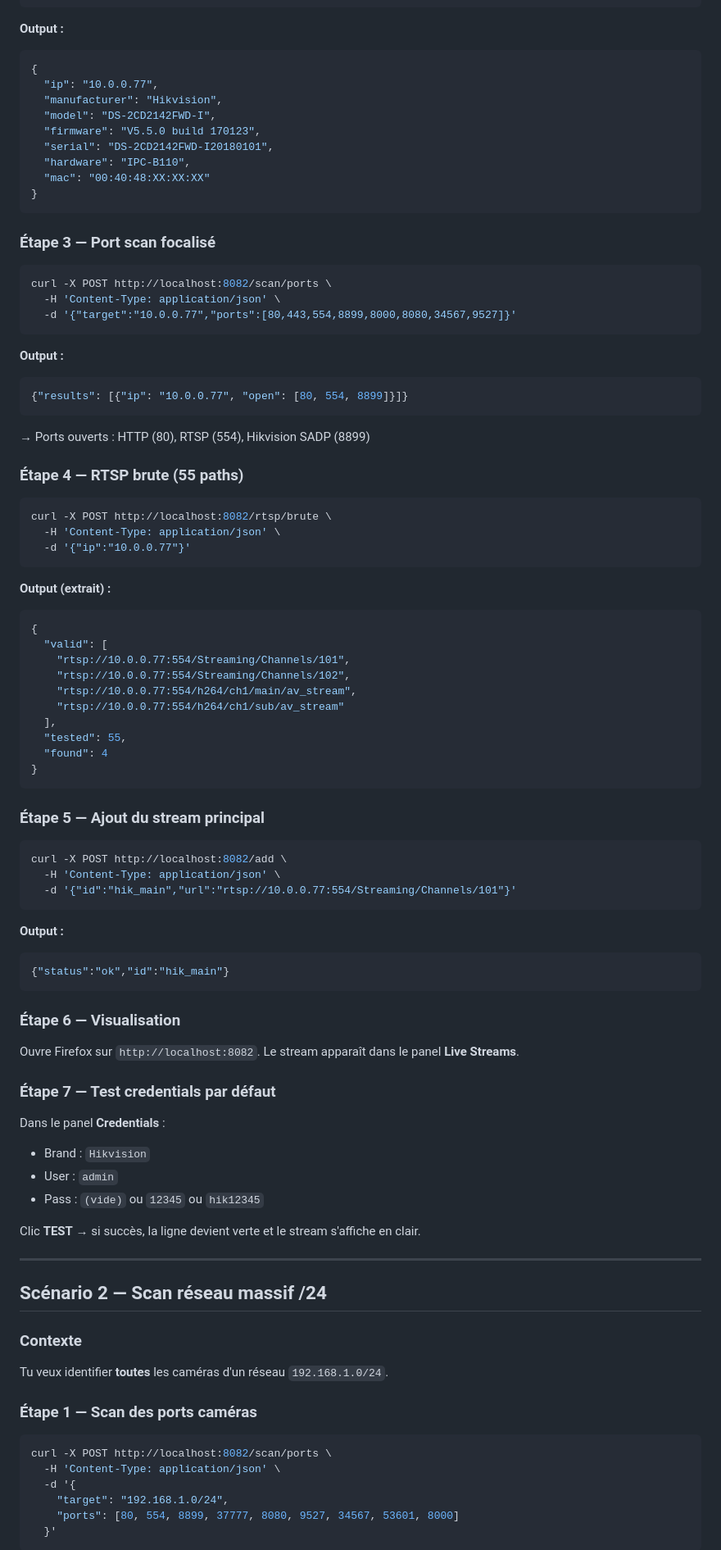
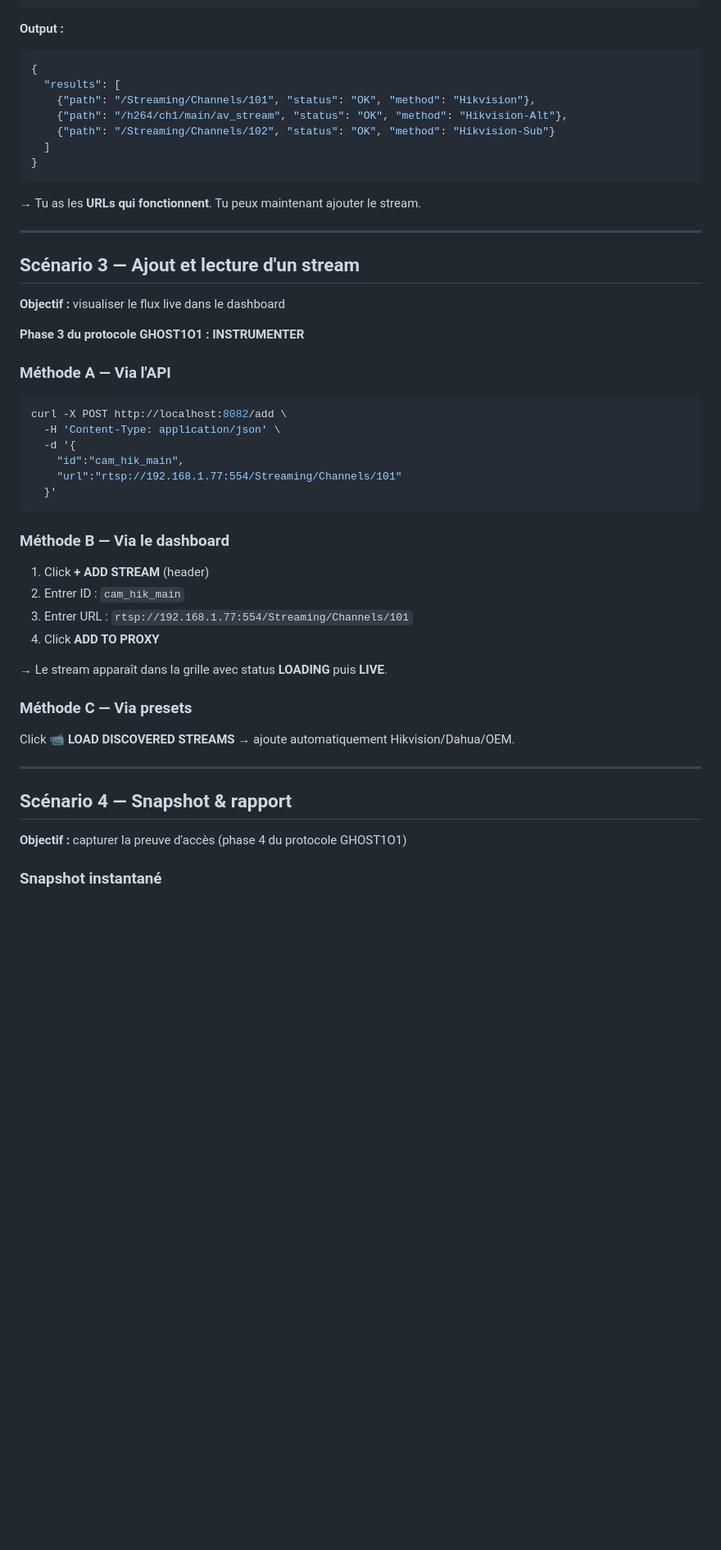
Before and after one commit to 187Ghost101/ghosteye, a Markdown page: USAGE.md, the part around one of its changes. Shown at 82% size. Drawn GitHub-style; blank space fills up the shorter version.

Commit message:
USAGE: 5 scenarios

````diff
--- a/USAGE.md
+++ b/USAGE.md
@@ -82,88 +83,53 @@ curl -X POST http://localhost:8082/onvif/probe \
 **Output :**
 ```json
 {
-  "ip": "10.0.0.77",
-  "manufacturer": "Hikvision",
-  "model": "DS-2CD2142FWD-I",
-  "firmware": "V5.5.0 build 170123",
-  "serial": "DS-2CD2142FWD-I20180101",
-  "hardware": "IPC-B110",
-  "mac": "00:40:48:XX:XX:XX"
+  "results": [
+    {"path": "/Streaming/Channels/101", "status": "OK", "method": "Hikvision"},
+    {"path": "/h264/ch1/main/av_stream", "status": "OK", "method": "Hikvision-Alt"},
+    {"path": "/Streaming/Channels/102", "status": "OK", "method": "Hikvision-Sub"}
+  ]
 }
 ```
 
-### Étape 3 — Port scan focalisé
-```bash
-curl -X POST http://localhost:8082/scan/ports \
-  -H 'Content-Type: application/json' \
-  -d '{"target":"10.0.0.77","ports":[80,443,554,8899,8000,8080,34567,9527]}'
-```
+→ Tu as les **URLs qui fonctionnent**. Tu peux maintenant ajouter le stream.
 
-**Output :**
-```json
-{"results": [{"ip": "10.0.0.77", "open": [80, 554, 8899]}]}
-```
+---
 
-→ Ports ouverts : HTTP (80), RTSP (554), Hikvision SADP (8899)
+## Scénario 3 — Ajout et lecture d'un stream
 
-### Étape 4 — RTSP brute (55 paths)
-```bash
-curl -X POST http://localhost:8082/rtsp/brute \
-  -H 'Content-Type: application/json' \
-  -d '{"ip":"10.0.0.77"}'
-```
+**Objectif :** visualiser le flux live dans le dashboard
 
-**Output (extrait) :**
-```json
-{
-  "valid": [
-    "rtsp://10.0.0.77:554/Streaming/Channels/101",
-    "rtsp://10.0.0.77:554/Streaming/Channels/102",
-    "rtsp://10.0.0.77:554/h264/ch1/main/av_stream",
-    "rtsp://10.0.0.77:554/h264/ch1/sub/av_stream"
-  ],
-  "tested": 55,
-  "found": 4
-}
-```
+**Phase 3 du protocole GHOST1O1 : INSTRUMENTER**
 
-### Étape 5 — Ajout du stream principal
+### Méthode A — Via l'API
+
 ```bash
 curl -X POST http://localhost:8082/add \
   -H 'Content-Type: application/json' \
-  -d '{"id":"hik_main","url":"rtsp://10.0.0.77:554/Streaming/Channels/101"}'
+  -d '{
+    "id":"cam_hik_main",
+    "url":"rtsp://192.168.1.77:554/Streaming/Channels/101"
+  }'
 ```
 
-**Output :**
-```json
-{"status":"ok","id":"hik_main"}
-```
+### Méthode B — Via le dashboard
 
-### Étape 6 — Visualisation
-Ouvre Firefox sur `http://localhost:8082`. Le stream apparaît dans le panel **Live Streams**.
+1. Click **+ ADD STREAM** (header)
+2. Entrer ID : `cam_hik_main`
+3. Entrer URL : `rtsp://192.168.1.77:554/Streaming/Channels/101`
+4. Click **ADD TO PROXY**
 
-### Étape 7 — Test credentials par défaut
-Dans le panel **Credentials** :
-- Brand : `Hikvision`
-- User : `admin`
-- Pass : `(vide)` ou `12345` ou `hik12345`
+→ Le stream apparaît dans la grille avec status **LOADING** puis **LIVE**.
 
-Clic **TEST** → si succès, la ligne devient verte et le stream s'affiche en clair.
+### Méthode C — Via presets
+
+Click **📹 LOAD DISCOVERED STREAMS** → ajoute automatiquement Hikvision/Dahua/OEM.
 
 ---
 
-## Scénario 2 — Scan réseau massif /24
+## Scénario 4 — Snapshot & rapport
 
-### Contexte
-Tu veux identifier **toutes** les caméras d'un réseau `192.168.1.0/24`.
+**Objectif :** capturer la preuve d'accès (phase 4 du protocole GHOST1O1)
 
-### Étape 1 — Scan des ports caméras
-```bash
-curl -X POST http://localhost:8082/scan/ports \
-  -H 'Content-Type: application/json' \
-  -d '{
-    "target": "192.168.1.0/24",
-    "ports": [80, 554, 8899, 37777, 8080, 9527, 34567, 53601, 8000]
-  }'
-```
+### Snapshot instantané
 
````
Also changed, not shown: other parts of USAGE.md (+196 -371 lines).
